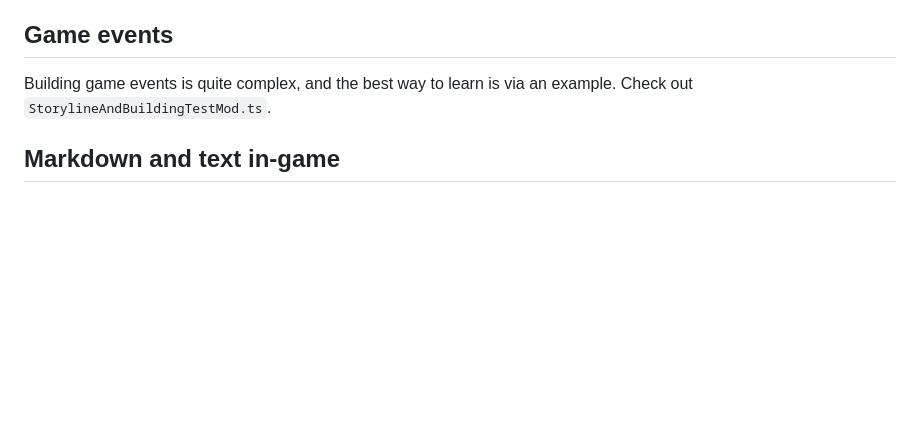
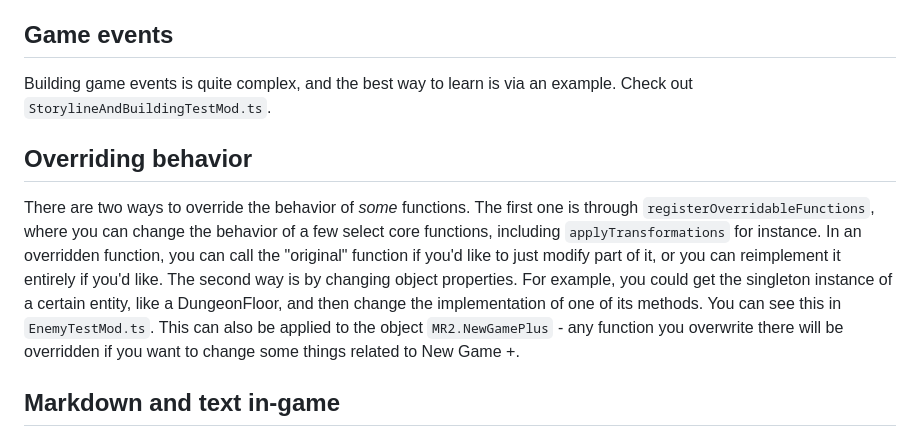
Before and after one commit to mcolotto/magic-research-2-modding-example, a Markdown page: docs/concepts.md, the part around the change. Drawn GitHub-style; blank space fills up the shorter version.

Commit message:
Little documentation

```diff
--- a/docs/concepts.md
+++ b/docs/concepts.md
@@ -57,6 +57,10 @@ Instances of items as they appear in-game are called `ItemOccurrence`, and they
 
 Building game events is quite complex, and the best way to learn is via an example. Check out `StorylineAndBuildingTestMod.ts`.
 
+## Overriding behavior
+
+There are two ways to override the behavior of _some_ functions. The first one is through `registerOverridableFunctions`, where you can change the behavior of a few select core functions, including `applyTransformations` for instance. In an overridden function, you can call the "original" function if you'd like to just modify part of it, or you can reimplement it entirely if you'd like. The second way is by changing object properties. For example, you could get the singleton instance of a certain entity, like a DungeonFloor, and then change the implementation of one of its methods. You can see this in `EnemyTestMod.ts`. This can also be applied to the object `MR2.NewGamePlus` - any function you overwrite there will be overridden if you want to change some things related to New Game +.
+
 ## Markdown and text in-game
 
 In many places in-game, text is represented using an augmented Markdown format. Examples of text that is rendered like this are action descriptions and effects. The following are syntax augmentations done to the basic Markdown format:
```
